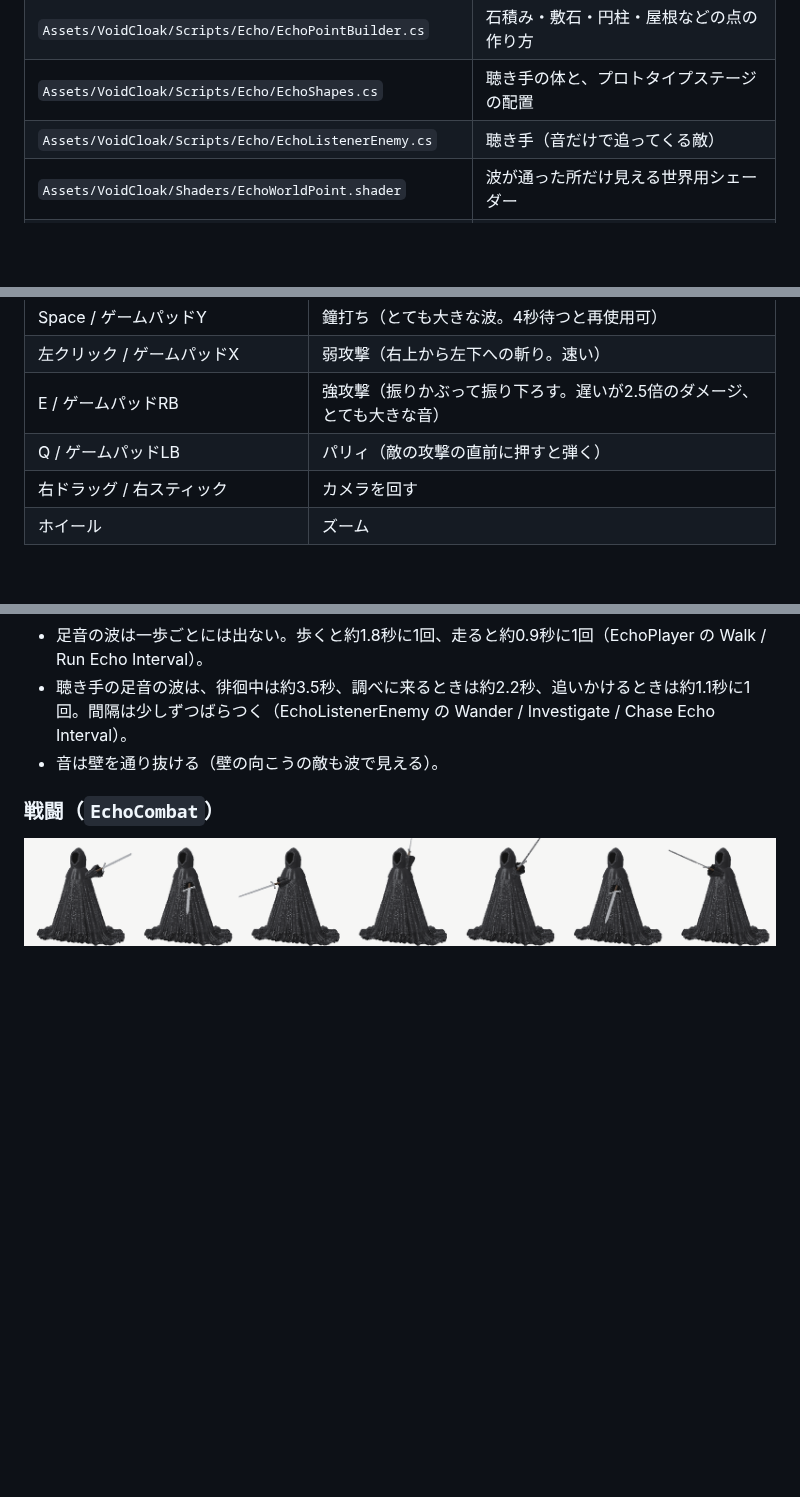
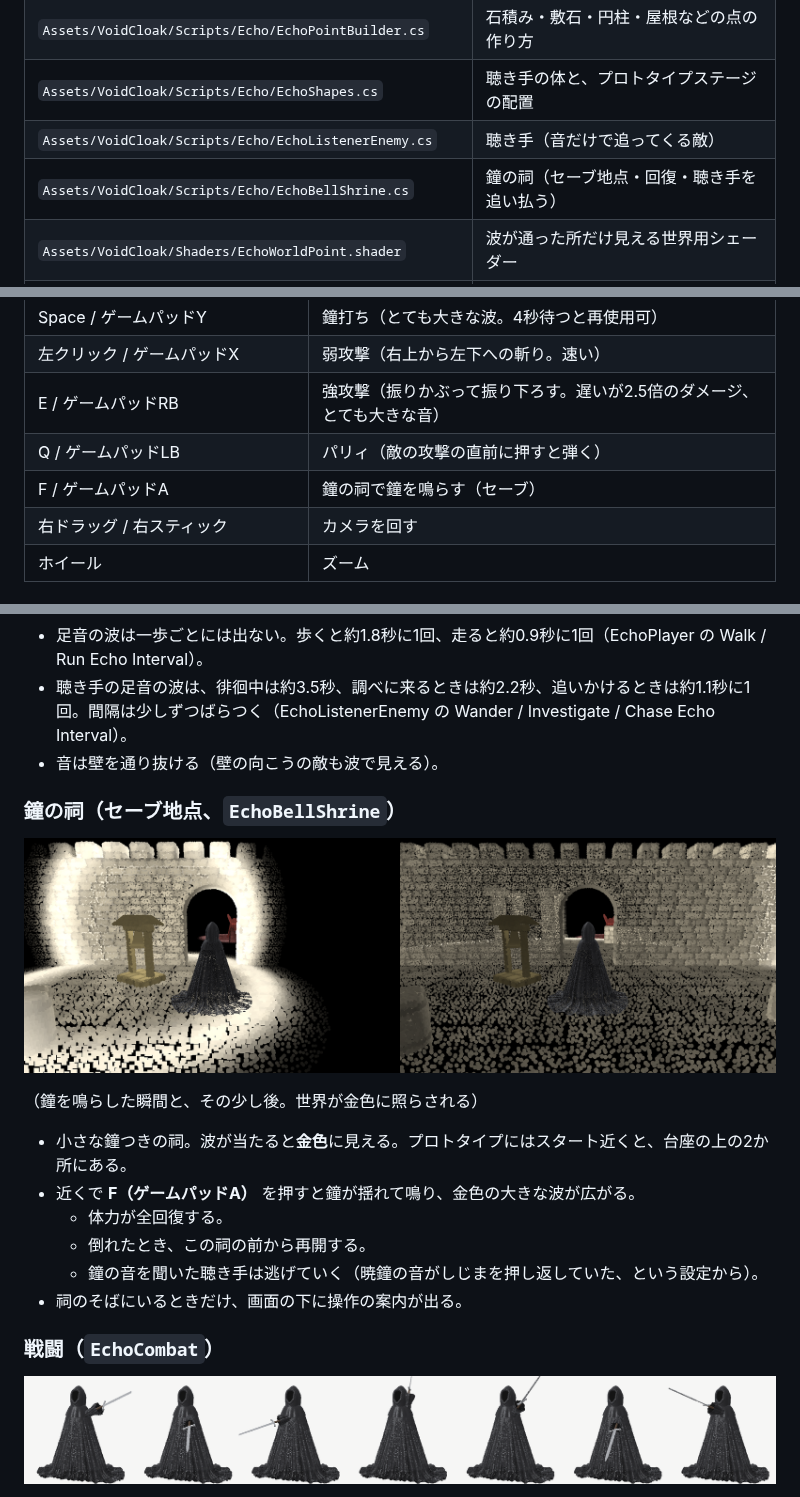
Before and after one commit to ryuku2804-droid/shiritori, a Markdown page: UnityVoidCloak/README.md, 3 parts joined by grey strips. Drawn GitHub-style; pictures changed too: UnityVoidCloak/Docs/preview_shrine.png (added); blank space fills up the shorter version.

```diff
--- a/UnityVoidCloak/README.md
+++ b/UnityVoidCloak/README.md
@@ -33,6 +33,7 @@
 | `Assets/VoidCloak/Scripts/Echo/EchoPointBuilder.cs` | 石積み・敷石・円柱・屋根などの点の作り方 |
 | `Assets/VoidCloak/Scripts/Echo/EchoShapes.cs` | 聴き手の体と、プロトタイプステージの配置 |
 | `Assets/VoidCloak/Scripts/Echo/EchoListenerEnemy.cs` | 聴き手（音だけで追ってくる敵） |
+| `Assets/VoidCloak/Scripts/Echo/EchoBellShrine.cs` | 鐘の祠（セーブ地点・回復・聴き手を追い払う） |
 | `Assets/VoidCloak/Shaders/EchoWorldPoint.shader` | 波が通った所だけ見える世界用シェーダー |
 | `Assets/VoidCloak/Editor/EchoPrototypeSceneBuilder.cs` | メニューからプロトタイプのシーンを作る |
 | `Assets/VoidCloak/Scripts/VoidCloakSettings.cs` | 形状パラメータ、Particle数、`CloakPart`、`BuildStage` |
@@ -159,6 +160,7 @@ Inspectorの **Sword** で設定します（`enabled` で表示/非表示）。
 | 左クリック / ゲームパッドX | 弱攻撃（右上から左下への斬り。速い） |
 | E / ゲームパッドRB | 強攻撃（振りかぶって振り下ろす。遅いが2.5倍のダメージ、とても大きな音） |
 | Q / ゲームパッドLB | パリィ（敵の攻撃の直前に押すと弾く） |
+| F / ゲームパッドA | 鐘の祠で鐘を鳴らす（セーブ） |
 | 右ドラッグ / 右スティック | カメラを回す |
 | ホイール | ズーム |
 
@@ -170,6 +172,19 @@ Inspectorの **Sword** で設定します（`enabled` で表示/非表示）。
 - 足音の波は一歩ごとには出ない。歩くと約1.8秒に1回、走ると約0.9秒に1回（EchoPlayer の Walk / Run Echo Interval）。
 - 聴き手の足音の波は、徘徊中は約3.5秒、調べに来るときは約2.2秒、追いかけるときは約1.1秒に1回。間隔は少しずつばらつく（EchoListenerEnemy の Wander / Investigate / Chase Echo Interval）。
 - 音は壁を通り抜ける（壁の向こうの敵も波で見える）。
+
+### 鐘の祠（セーブ地点、`EchoBellShrine`）
+
+![shrine](Docs/preview_shrine.png)
+
+（鐘を鳴らした瞬間と、その少し後。世界が金色に照らされる）
+
+- 小さな鐘つきの祠。波が当たると**金色**に見える。プロトタイプにはスタート近くと、台座の上の2か所にある。
+- 近くで **F（ゲームパッドA）** を押すと鐘が揺れて鳴り、金色の大きな波が広がる。
+  - 体力が全回復する。
+  - 倒れたとき、この祠の前から再開する。
+  - 鐘の音を聞いた聴き手は逃げていく（暁鐘の音がしじまを押し返していた、という設定から）。
+- 祠のそばにいるときだけ、画面の下に操作の案内が出る。
 
 ### 戦闘（`EchoCombat`）
 
```
Also changed, not shown: UnityVoidCloak/Docs/GAME_DESIGN.md (+3 -1 lines), 11 other files.
